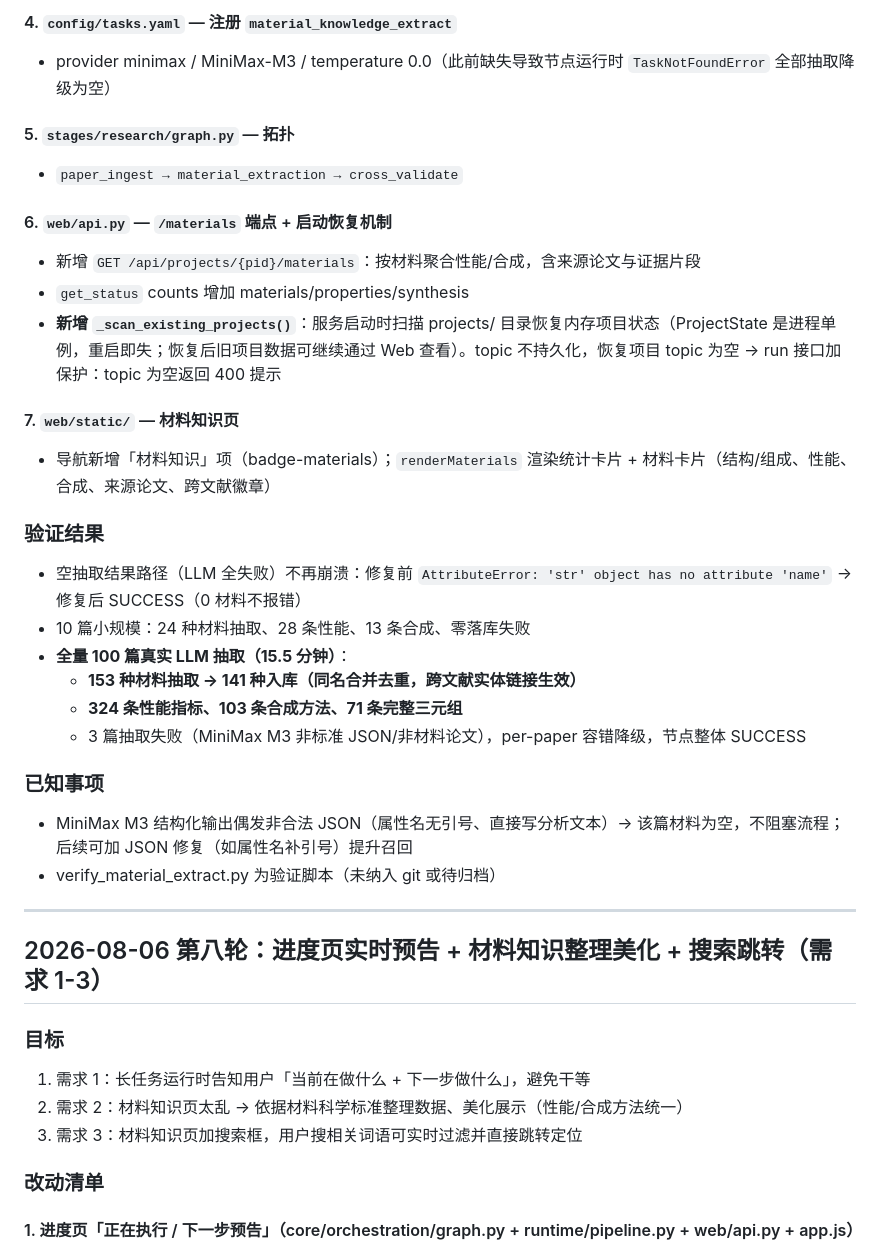
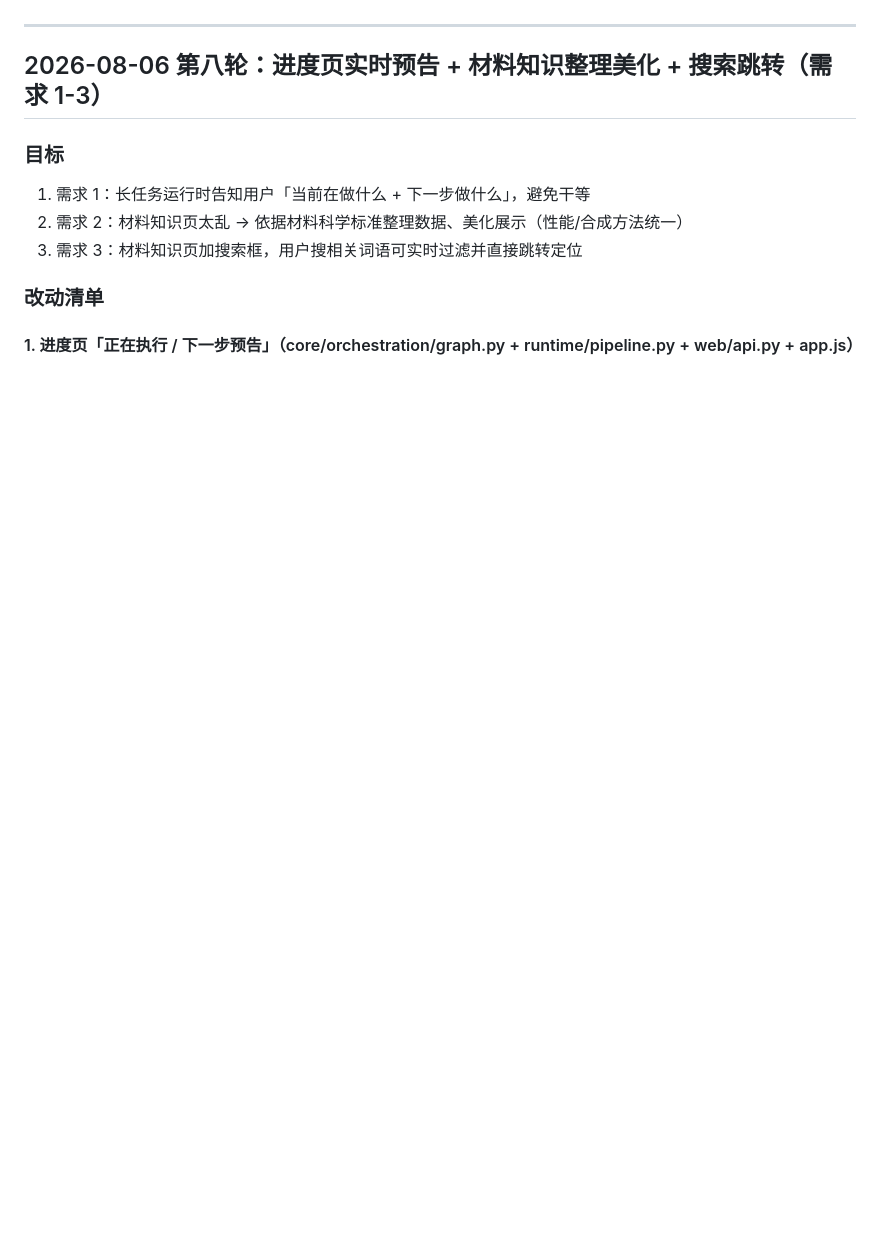
Before and after one commit to kaijie-czyh/scientificResearchAgentSys, a Markdown page: DEVLOG.md, the part around one of its changes. Drawn GitHub-style; blank space fills up the shorter version.

```diff
--- a/DEVLOG.md
+++ b/DEVLOG.md
@@ -537,30 +506,3 @@ config/tasks.yaml              # 任务路由（全 minimax MiniMax-M3）
-#### 4. `config/tasks.yaml` — 注册 `material_knowledge_extract`
-- provider minimax / MiniMax-M3 / temperature 0.0（此前缺失导致节点运行时 `TaskNotFoundError` 全部抽取降级为空）
-
-#### 5. `stages/research/graph.py` — 拓扑
-- `paper_ingest → material_extraction → cross_validate`
-
-#### 6. `web/api.py` — `/materials` 端点 + 启动恢复机制
-- 新增 `GET /api/projects/{pid}/materials`：按材料聚合性能/合成，含来源论文与证据片段
-- `get_status` counts 增加 materials/properties/synthesis
-- **新增 `_scan_existing_projects()`**：服务启动时扫描 projects/ 目录恢复内存项目状态（ProjectState 是进程单例，重启即失；恢复后旧项目数据可继续通过 Web 查看）。topic 不持久化，恢复项目 topic 为空 → run 接口加保护：topic 为空返回 400 提示
-
-#### 7. `web/static/` — 材料知识页
-- 导航新增「材料知识」项（badge-materials）；`renderMaterials` 渲染统计卡片 + 材料卡片（结构/组成、性能、合成、来源论文、跨文献徽章）
-
-### 验证结果
-- 空抽取结果路径（LLM 全失败）不再崩溃：修复前 `AttributeError: 'str' object has no attribute 'name'` → 修复后 SUCCESS（0 材料不报错）
-- 10 篇小规模：24 种材料抽取、28 条性能、13 条合成、零落库失败
-- **全量 100 篇真实 LLM 抽取（15.5 分钟）**：
-  - **153 种材料抽取 → 141 种入库（同名合并去重，跨文献实体链接生效）**
-  - **324 条性能指标、103 条合成方法、71 条完整三元组**
-  - 3 篇抽取失败（MiniMax M3 非标准 JSON/非材料论文），per-paper 容错降级，节点整体 SUCCESS
-
-### 已知事项
-- MiniMax M3 结构化输出偶发非合法 JSON（属性名无引号、直接写分析文本）→ 该篇材料为空，不阻塞流程；后续可加 JSON 修复（如属性名补引号）提升召回
-- verify_material_extract.py 为验证脚本（未纳入 git 或待归档）
-
-
 ---
 
 ## 2026-08-06 第八轮：进度页实时预告 + 材料知识整理美化 + 搜索跳转（需求 1-3）
```
Also changed, not shown: other parts of DEVLOG.md (+0 -31 lines).
